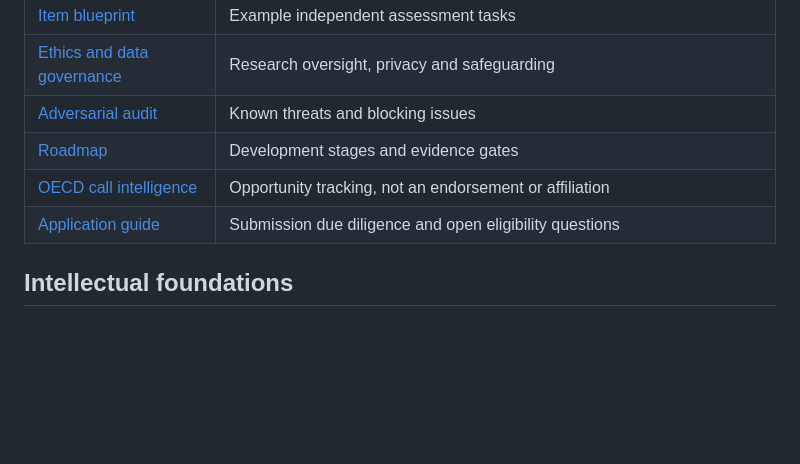
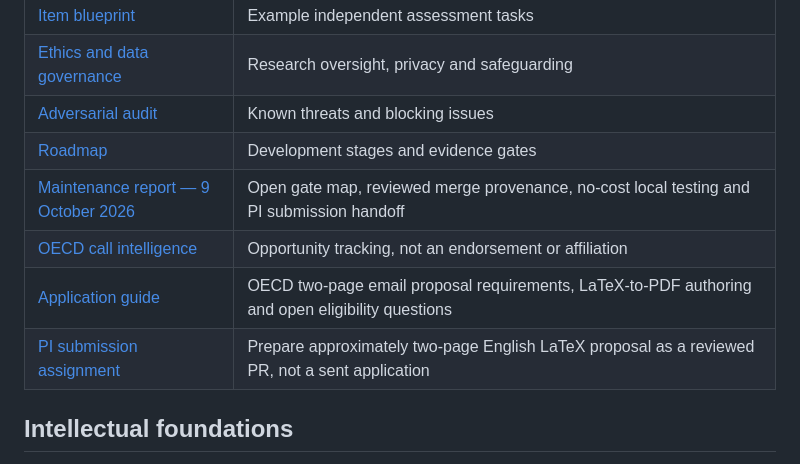
Before and after one commit to pyragogy/Human-Ai-Learning-Assessment, a Markdown page: README.md, the part around the change. Rendered like a GitHub page; blank space fills up the shorter version.

Commit message:
Link repository maintenance report and PI LaTeX submission issue from README

```diff
--- a/README.md
+++ b/README.md
@@ -143,8 +143,10 @@ The original HALA protocol measures *independent learning* after assistance, wit
 | [Ethics and data governance](governance/ETHICS.md) | Research oversight, privacy and safeguarding |
 | [Adversarial audit](research/ADVERSARIAL_AUDIT.md) | Known threats and blocking issues |
 | [Roadmap](ROADMAP.md) | Development stages and evidence gates |
+| [Maintenance report — 9 October 2026](research/MAINTENANCE_REPORT_2026-10-09.md) | Open gate map, reviewed merge provenance, no-cost local testing and PI submission handoff |
 | [OECD call intelligence](proposal/CALL_INTELLIGENCE.md) | Opportunity tracking, not an endorsement or affiliation |
-| [Application guide](proposal/APPLICATION_GUIDE.md) | Submission due diligence and open eligibility questions |
+| [Application guide](proposal/APPLICATION_GUIDE.md) | OECD two-page email proposal requirements, LaTeX-to-PDF authoring and open eligibility questions |
+| [PI submission assignment](https://github.com/pyragogy/human-ai-learning-assessment/issues/14) | Prepare approximately two-page English LaTeX proposal as a reviewed PR, not a sent application |
 
 ## Intellectual foundations
 
```
